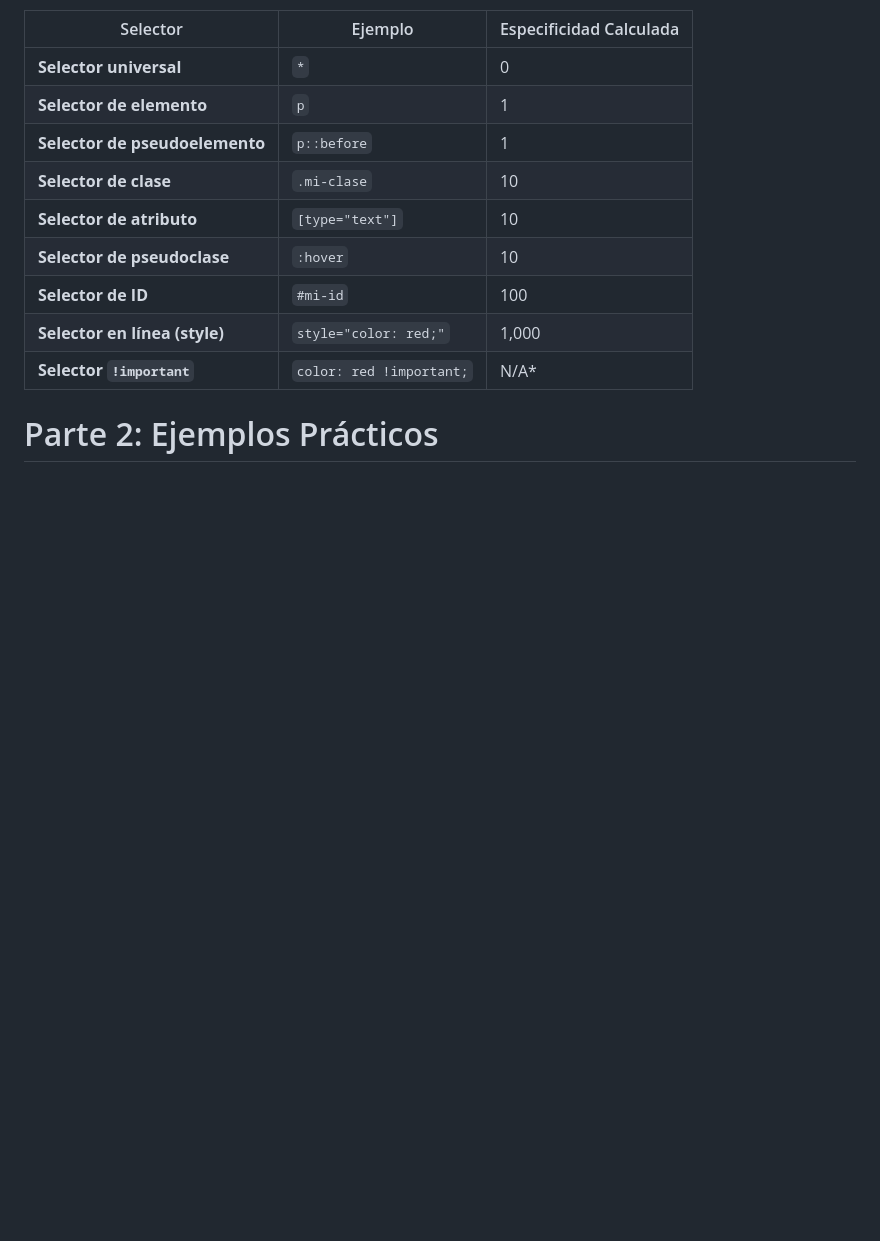
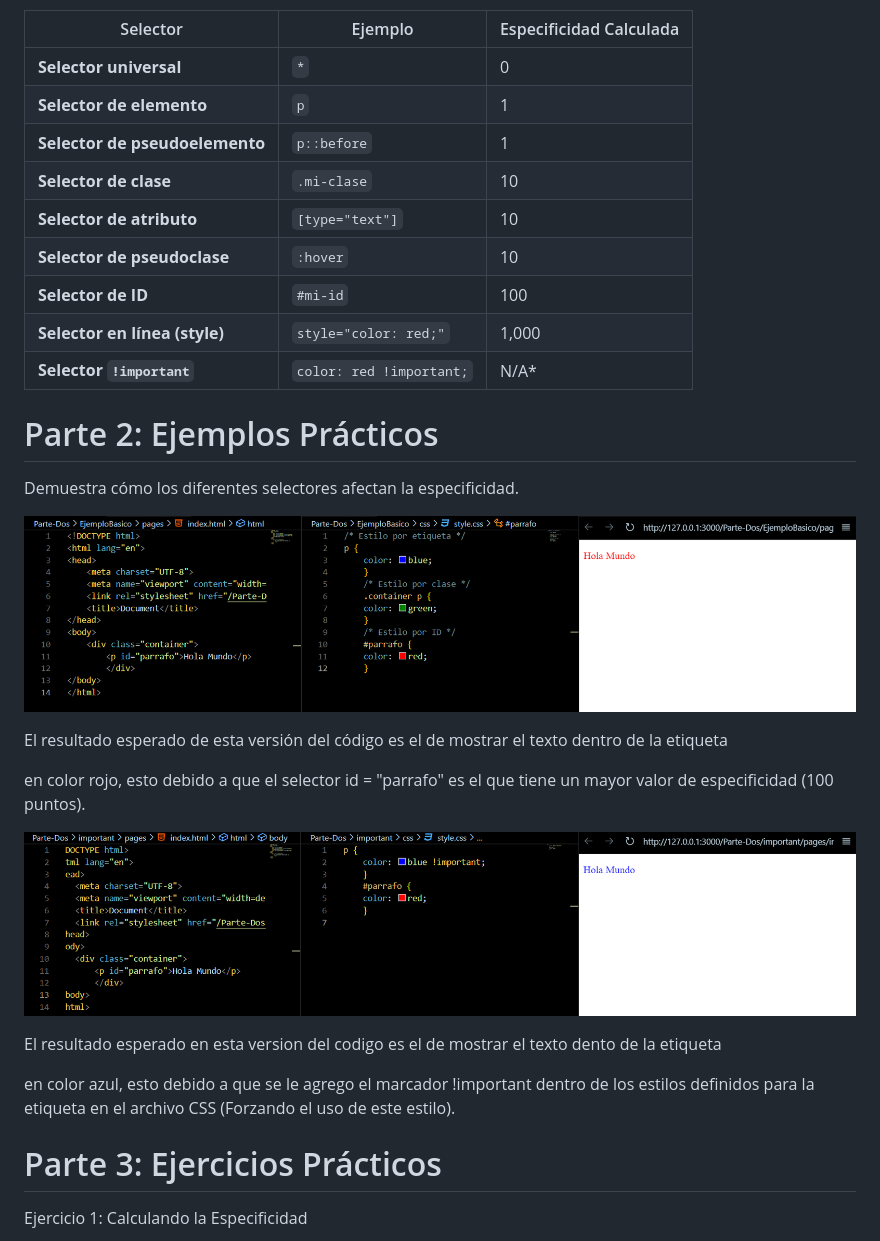
Before and after one commit to xkodigo1/Taller_Especifidad_GalanFabian, a Markdown page: README.md, the part around the change printed below. Rendered like a GitHub page; pictures changed too: image-1.png (added), image.png (added); blank space fills up the shorter version.

```diff
--- a/README.md
+++ b/README.md
@@ -20,3 +20,17 @@ A: La especificidad en CSS determina qué tan relevante es una regla CSS especí
 | **Selector `!important`**           | `color: red !important;`    | N/A*
 
 # Parte 2: Ejemplos Prácticos
+
+Demuestra cómo los diferentes selectores afectan la especificidad.
+
+![alt text](image.png)
+
+El resultado esperado de esta versión del código es el de mostrar el texto dentro de la etiqueta <p> en color rojo, esto debido a que el selector id = "parrafo" es el que tiene un mayor valor de especificidad (100 puntos).
+
+![alt text](image-1.png)
+
+El resultado esperado en esta version del codigo es el de mostrar el texto dento de la etiqueta <p> en color azul, esto debido a que se le agrego el marcador !important dentro de los estilos definidos para la etiqueta en el archivo CSS (Forzando el uso de este estilo).
+
+# Parte 3: Ejercicios Prácticos
+Ejercicio 1: Calculando la Especificidad
+
```
Also changed, not shown: other parts of README.md (+21 -0 lines), image-2.png (added), image-3.png (added), image-4.png (added), 8 other files.
